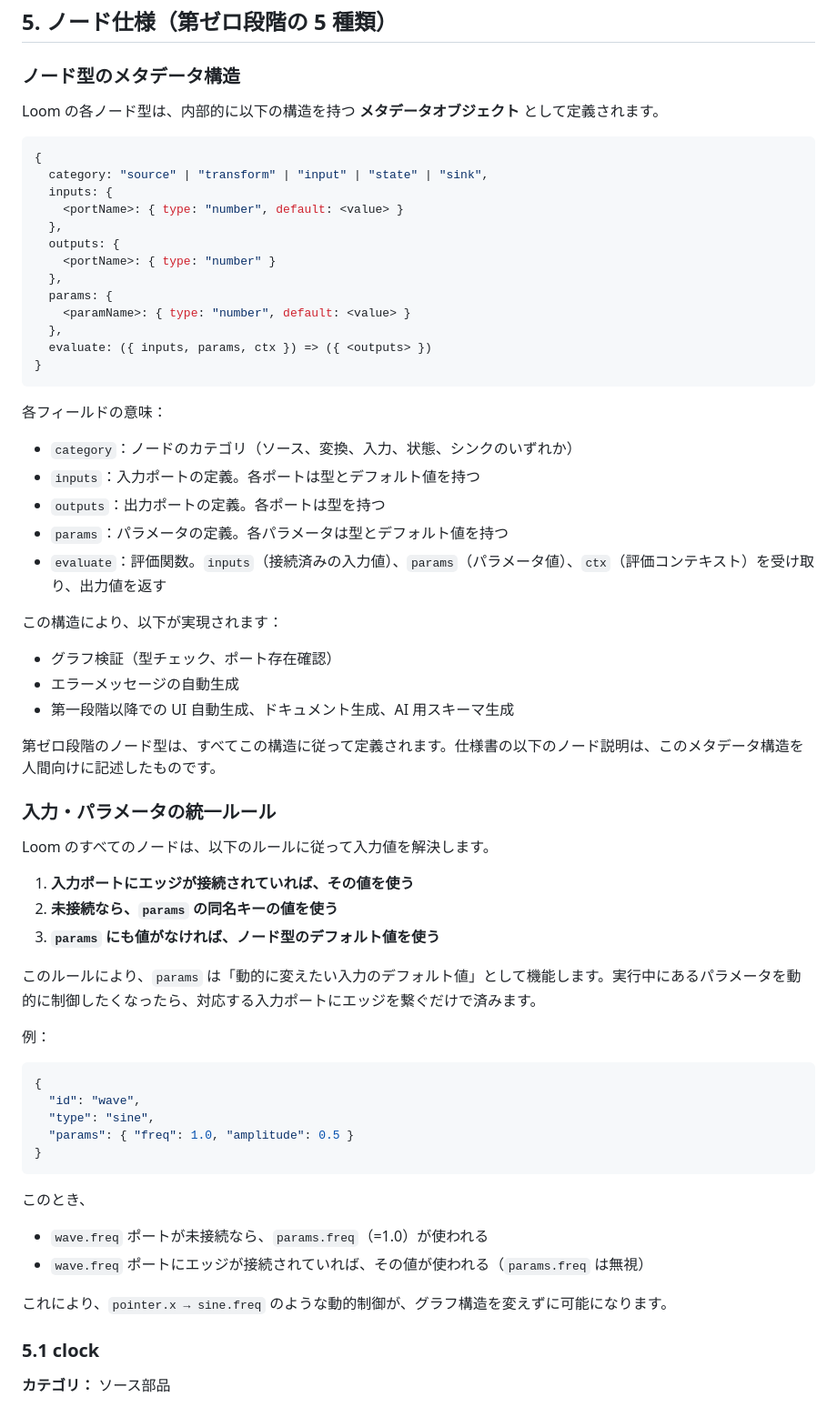
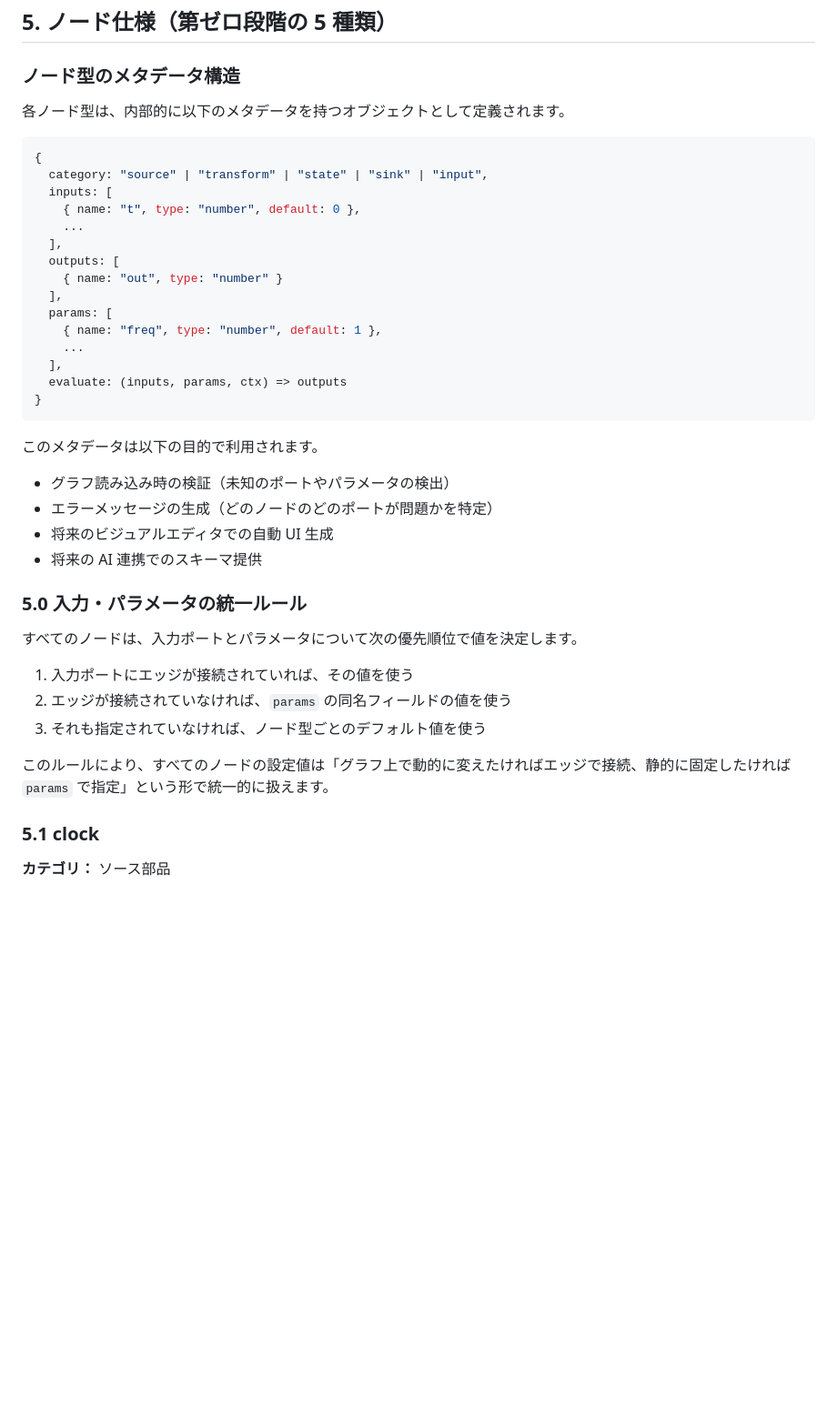
Before and after one commit to afjk/loom, a Markdown page: docs/SPEC.md, the part around one of its changes. Shown at 91% size. Drawn GitHub-style; blank space fills up the shorter version.

````diff
--- a/docs/SPEC.md
+++ b/docs/SPEC.md
@@ -154,66 +154,42 @@ Loom の核は、以下の仕組みです：
 
 ### ノード型のメタデータ構造
 
-Loom の各ノード型は、内部的に以下の構造を持つ **メタデータオブジェクト** として定義されます。
+各ノード型は、内部的に以下のメタデータを持つオブジェクトとして定義されます。
 
 ```javascript
 {
-  category: "source" | "transform" | "input" | "state" | "sink",
-  inputs: {
-    <portName>: { type: "number", default: <value> }
-  },
-  outputs: {
-    <portName>: { type: "number" }
-  },
-  params: {
-    <paramName>: { type: "number", default: <value> }
-  },
-  evaluate: ({ inputs, params, ctx }) => ({ <outputs> })
+  category: "source" | "transform" | "state" | "sink" | "input",
+  inputs: [
+    { name: "t", type: "number", default: 0 },
+    ...
+  ],
+  outputs: [
+    { name: "out", type: "number" }
+  ],
+  params: [
+    { name: "freq", type: "number", default: 1 },
+    ...
+  ],
+  evaluate: (inputs, params, ctx) => outputs
 }
 ```
 
-各フィールドの意味：
+このメタデータは以下の目的で利用されます。
 
-- `category`：ノードのカテゴリ（ソース、変換、入力、状態、シンクのいずれか）
-- `inputs`：入力ポートの定義。各ポートは型とデフォルト値を持つ
-- `outputs`：出力ポートの定義。各ポートは型を持つ
-- `params`：パラメータの定義。各パラメータは型とデフォルト値を持つ
-- `evaluate`：評価関数。`inputs`（接続済みの入力値）、`params`（パラメータ値）、`ctx`（評価コンテキスト）を受け取り、出力値を返す
+- グラフ読み込み時の検証（未知のポートやパラメータの検出）
+- エラーメッセージの生成（どのノードのどのポートが問題かを特定）
+- 将来のビジュアルエディタでの自動 UI 生成
+- 将来の AI 連携でのスキーマ提供
 
-この構造により、以下が実現されます：
+### 5.0 入力・パラメータの統一ルール
 
-- グラフ検証（型チェック、ポート存在確認）
-- エラーメッセージの自動生成
-- 第一段階以降での UI 自動生成、ドキュメント生成、AI 用スキーマ生成
+すべてのノードは、入力ポートとパラメータについて次の優先順位で値を決定します。
 
-第ゼロ段階のノード型は、すべてこの構造に従って定義されます。仕様書の以下のノード説明は、このメタデータ構造を人間向けに記述したものです。
+1. 入力ポートにエッジが接続されていれば、その値を使う
+2. エッジが接続されていなければ、`params` の同名フィールドの値を使う
+3. それも指定されていなければ、ノード型ごとのデフォルト値を使う
 
-### 入力・パラメータの統一ルール
-
-Loom のすべてのノードは、以下のルールに従って入力値を解決します。
-
-1. **入力ポートにエッジが接続されていれば、その値を使う**
-2. **未接続なら、`params` の同名キーの値を使う**
-3. **`params` にも値がなければ、ノード型のデフォルト値を使う**
-
-このルールにより、`params` は「動的に変えたい入力のデフォルト値」として機能します。実行中にあるパラメータを動的に制御したくなったら、対応する入力ポートにエッジを繋ぐだけで済みます。
-
-例：
-
-```json
-{
-  "id": "wave",
-  "type": "sine",
-  "params": { "freq": 1.0, "amplitude": 0.5 }
-}
-```
-
-このとき、
-
-- `wave.freq` ポートが未接続なら、`params.freq`（=1.0）が使われる
-- `wave.freq` ポートにエッジが接続されていれば、その値が使われる（`params.freq` は無視）
-
-これにより、`pointer.x → sine.freq` のような動的制御が、グラフ構造を変えずに可能になります。
+このルールにより、すべてのノードの設定値は「グラフ上で動的に変えたければエッジで接続、静的に固定したければ `params` で指定」という形で統一的に扱えます。
 
 ### 5.1 clock
 
````
Also changed, not shown: other parts of docs/SPEC.md (+89 -195 lines).
